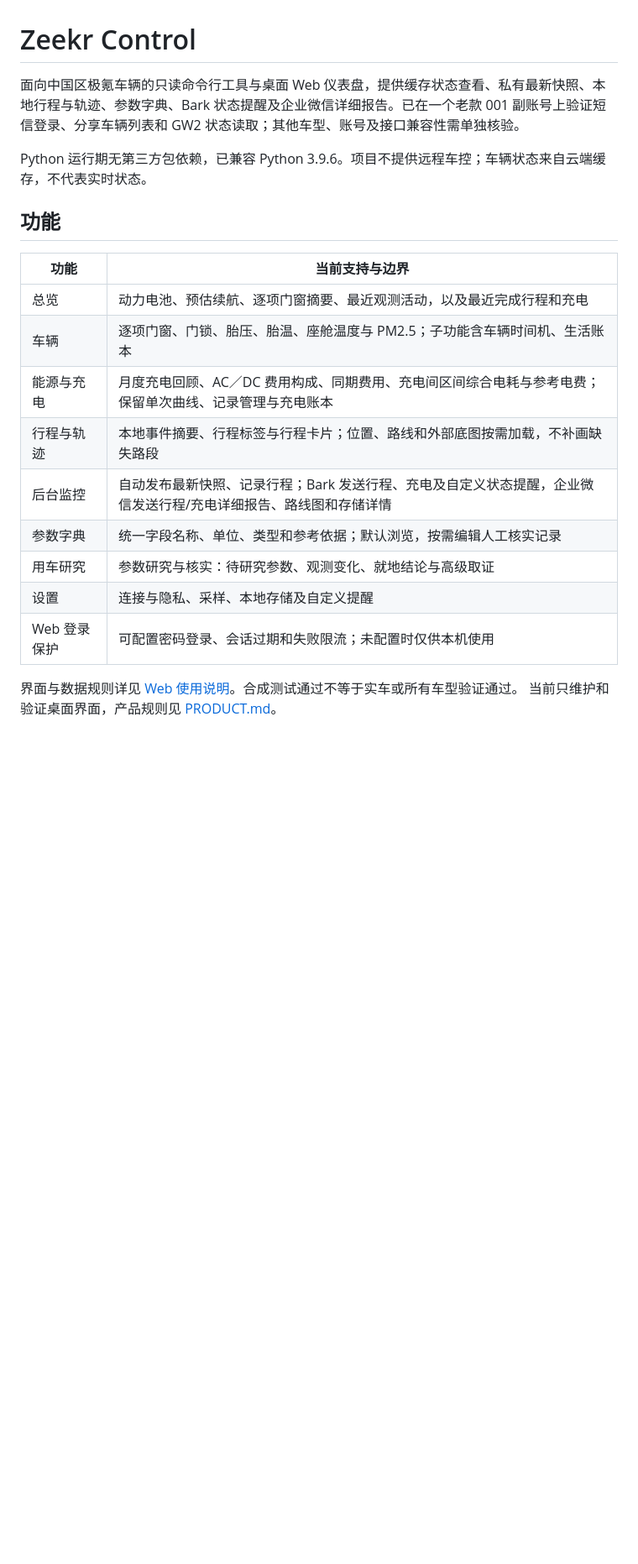
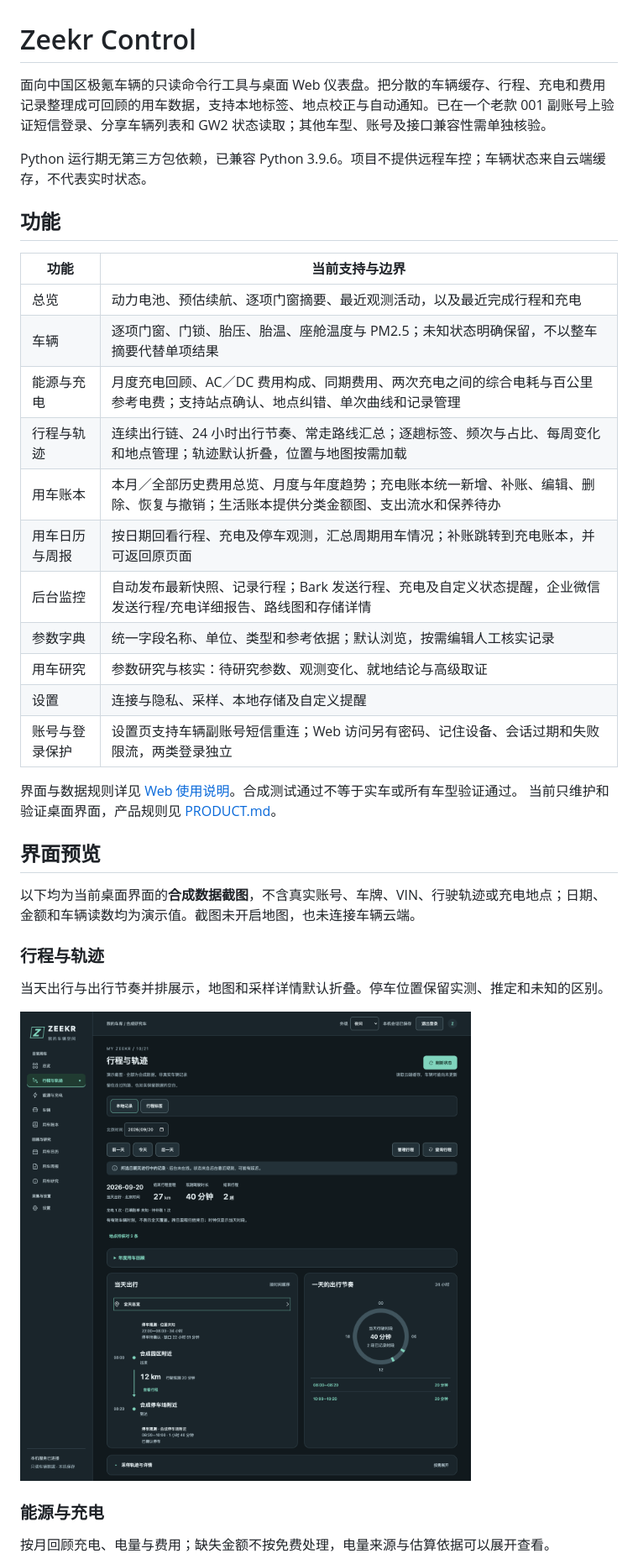
Before and after one commit to Ross98/Zeekr, a Markdown page: README.md, the part around the change printed below. Shown: that part at 84% size. GitHub-like rendering; pictures changed too: docs/images/local-trips.png (added); blank space fills up the shorter version.

```diff
--- a/README.md
+++ b/README.md
@@ -1,6 +1,6 @@
 # Zeekr Control
 
-面向中国区极氪车辆的只读命令行工具与桌面 Web 仪表盘，提供缓存状态查看、私有最新快照、本地行程与轨迹、参数字典、Bark 状态提醒及企业微信详细报告。已在一个老款 001 副账号上验证短信登录、分享车辆列表和 GW2 状态读取；其他车型、账号及接口兼容性需单独核验。
+面向中国区极氪车辆的只读命令行工具与桌面 Web 仪表盘。把分散的车辆缓存、行程、充电和费用记录整理成可回顾的用车数据，支持本地标签、地点校正与自动通知。已在一个老款 001 副账号上验证短信登录、分享车辆列表和 GW2 状态读取；其他车型、账号及接口兼容性需单独核验。
 
 Python 运行期无第三方包依赖，已兼容 Python 3.9.6。项目不提供远程车控；车辆状态来自云端缓存，不代表实时状态。
 
@@ -9,14 +9,31 @@ Python 运行期无第三方包依赖，已兼容 Python 3.9.6。项目不提供
 | 功能 | 当前支持与边界 |
 | --- | --- |
 | 总览 | 动力电池、预估续航、逐项门窗摘要、最近观测活动，以及最近完成行程和充电 |
-| 车辆 | 逐项门窗、门锁、胎压、胎温、座舱温度与 PM2.5；子功能含车辆时间机、生活账本 |
-| 能源与充电 | 月度充电回顾、AC／DC 费用构成、同期费用、充电间区间综合电耗与参考电费；保留单次曲线、记录管理与充电账本 |
-| 行程与轨迹 | 本地事件摘要、行程标签与行程卡片；位置、路线和外部底图按需加载，不补画缺失路段 |
+| 车辆 | 逐项门窗、门锁、胎压、胎温、座舱温度与 PM2.5；未知状态明确保留，不以整车摘要代替单项结果 |
+| 能源与充电 | 月度充电回顾、AC／DC 费用构成、同期费用、两次充电之间的综合电耗与百公里参考电费；支持站点确认、地点纠错、单次曲线和记录管理 |
+| 行程与轨迹 | 连续出行链、24 小时出行节奏、常走路线汇总；逐趟标签、频次与占比、每周变化和地点管理；轨迹默认折叠，位置与地图按需加载 |
+| 用车账本 | 本月／全部历史费用总览、月度与年度趋势；充电账本统一新增、补账、编辑、删除、恢复与撤销；生活账本提供分类金额图、支出流水和保养待办 |
+| 用车日历与周报 | 按日期回看行程、充电及停车观测，汇总周期用车情况；补账跳转到充电账本，并可返回原页面 |
 | 后台监控 | 自动发布最新快照、记录行程；Bark 发送行程、充电及自定义状态提醒，企业微信发送行程/充电详细报告、路线图和存储详情 |
 | 参数字典 | 统一字段名称、单位、类型和参考依据；默认浏览，按需编辑人工核实记录 |
 | 用车研究 | 参数研究与核实：待研究参数、观测变化、就地结论与高级取证 |
 | 设置 | 连接与隐私、采样、本地存储及自定义提醒 |
-| Web 登录保护 | 可配置密码登录、会话过期和失败限流；未配置时仅供本机使用 |
+| 账号与登录保护 | 设置页支持车辆副账号短信重连；Web 访问另有密码、记住设备、会话过期和失败限流，两类登录独立 |
 
 界面与数据规则详见 [Web 使用说明](docs/web-usage.md)。合成测试通过不等于实车或所有车型验证通过。
 当前只维护和验证桌面界面，产品规则见 [PRODUCT.md](PRODUCT.md)。
+
+## 界面预览
+
+以下均为当前桌面界面的**合成数据截图**，不含真实账号、车牌、VIN、行驶轨迹或充电地点；日期、金额和车辆读数均为演示值。截图未开启地图，也未连接车辆云端。
+
+### 行程与轨迹
+
+当天出行与出行节奏并排展示，地图和采样详情默认折叠。停车位置保留实测、推定和未知的区别。
+
+![行程与轨迹：连续出行链与 24 小时出行节奏，合成数据](docs/images/local-trips.png)
+
+### 能源与充电
+
+按月回顾充电、电量与费用；缺失金额不按免费处理，电量来源与估算依据可以展开查看。
+
```
Also changed, not shown: other parts of README.md (+40 -6 lines), docs/images/README.md (added, +23 -0 lines), docs/images/charging-ledger.png (added), docs/images/charging-review.png (added), docs/images/expense-ledger.png (added), docs/images/trip-tags.png (added), 1 other file.
